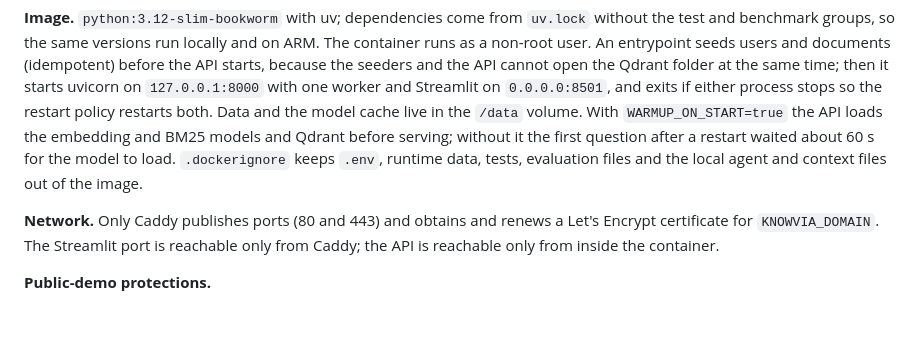
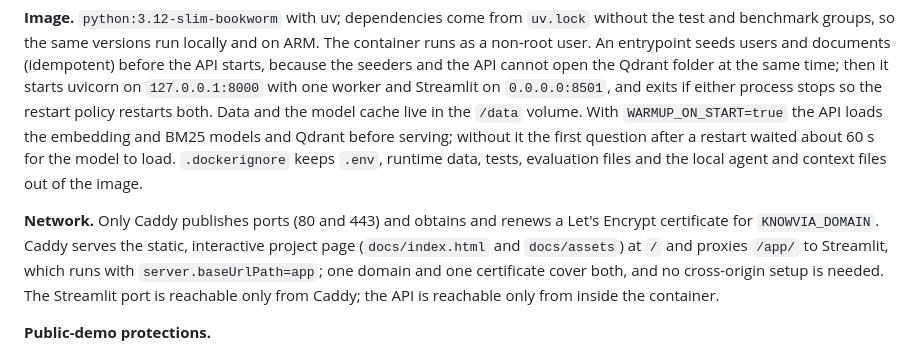
Before and after one commit to yunusinal/knowvia, a Markdown page: docs/adr/12-public-demo-deployment.md, the part around one of its changes. Drawn GitHub-style; blank space fills up the shorter version.

```diff
--- a/docs/adr/12-public-demo-deployment.md
+++ b/docs/adr/12-public-demo-deployment.md
@@ -19,7 +19,7 @@ Option 2 on an Oracle Always Free Ampere VM, chosen by the project owner.
 
 **Image.** `python:3.12-slim-bookworm` with uv; dependencies come from `uv.lock` without the test and benchmark groups, so the same versions run locally and on ARM. The container runs as a non-root user. An entrypoint seeds users and documents (idempotent) before the API starts, because the seeders and the API cannot open the Qdrant folder at the same time; then it starts uvicorn on `127.0.0.1:8000` with one worker and Streamlit on `0.0.0.0:8501`, and exits if either process stops so the restart policy restarts both. Data and the model cache live in the `/data` volume. With `WARMUP_ON_START=true` the API loads the embedding and BM25 models and Qdrant before serving; without it the first question after a restart waited about 60 s for the model to load. `.dockerignore` keeps `.env`, runtime data, tests, evaluation files and the local agent and context files out of the image.
 
-**Network.** Only Caddy publishes ports (80 and 443) and obtains and renews a Let's Encrypt certificate for `KNOWVIA_DOMAIN`. The Streamlit port is reachable only from Caddy; the API is reachable only from inside the container.
+**Network.** Only Caddy publishes ports (80 and 443) and obtains and renews a Let's Encrypt certificate for `KNOWVIA_DOMAIN`. Caddy serves the static, interactive project page (`docs/index.html` and `docs/assets`) at `/` and proxies `/app/` to Streamlit, which runs with `server.baseUrlPath=app`; one domain and one certificate cover both, and no cross-origin setup is needed. The Streamlit port is reachable only from Caddy; the API is reachable only from inside the container.
 
 **Public-demo protections.**
 
```
Also changed, not shown: other parts of docs/adr/12-public-demo-deployment.md (+1 -1 lines), README.md (+3 -3 lines), docs/deploy-oracle.md (+2 -2 lines), docs/assets/landing.png, 5 other files.
